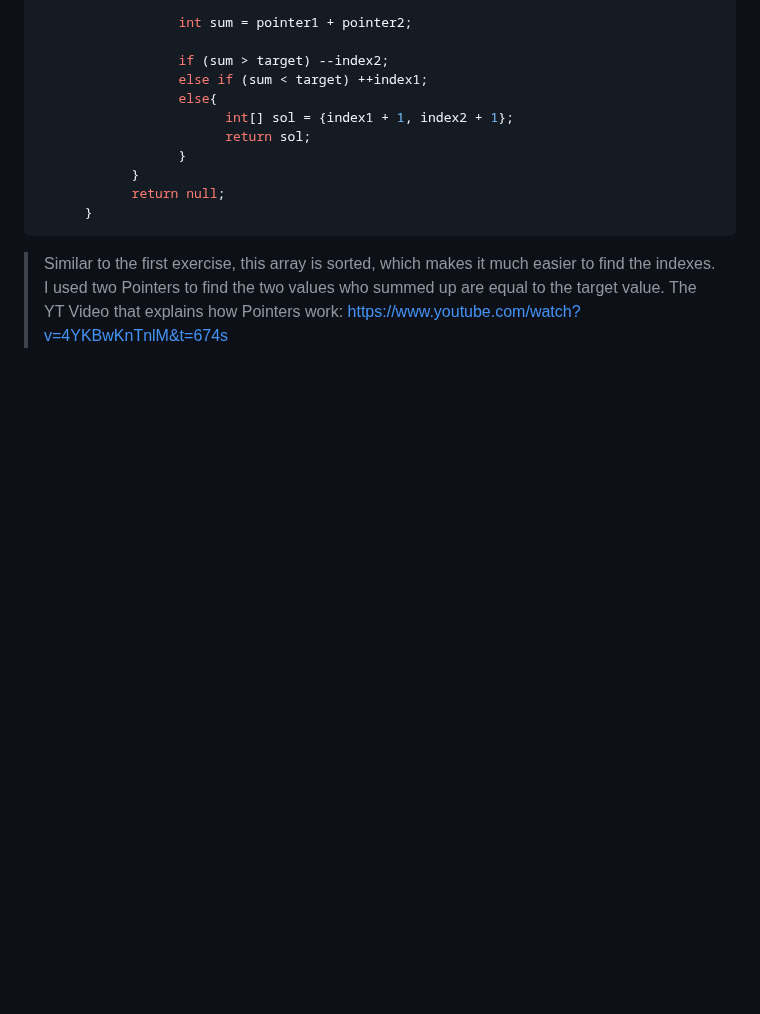
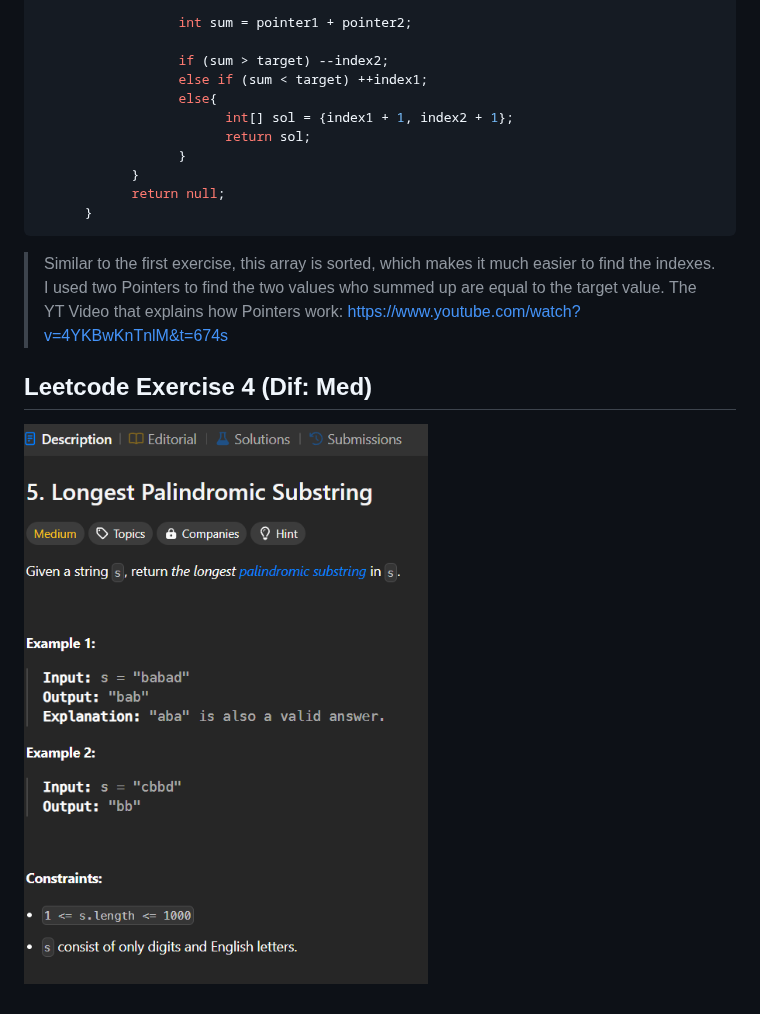
Before and after one commit to casper-zielinski/LeetCode-Exercises, a Markdown page: README.md, the part around the change. Drawn GitHub-style; pictures changed too: resources/Leetcode-Problem4.png (added); blank space fills up the shorter version.

```diff
--- a/README.md
+++ b/README.md
@@ -396,3 +396,7 @@ public int[] twoSumSorted(int[] numbers, int target)
 
 >Similar to the first exercise, this array is sorted, which makes it much easier to find the indexes. I used two Pointers to find the two values who summed up are equal to the target value.
 > The YT Video that explains how Pointers work: [https://www.youtube.com/watch?v=4YKBwKnTnlM&t=674s](YT-Video)
+
+## Leetcode Exercise 4 (Dif: Med)
+
+![Leetcode Problem 4](resources/Leetcode-Problem4.png)
```
Also changed, not shown: 2 other files.
